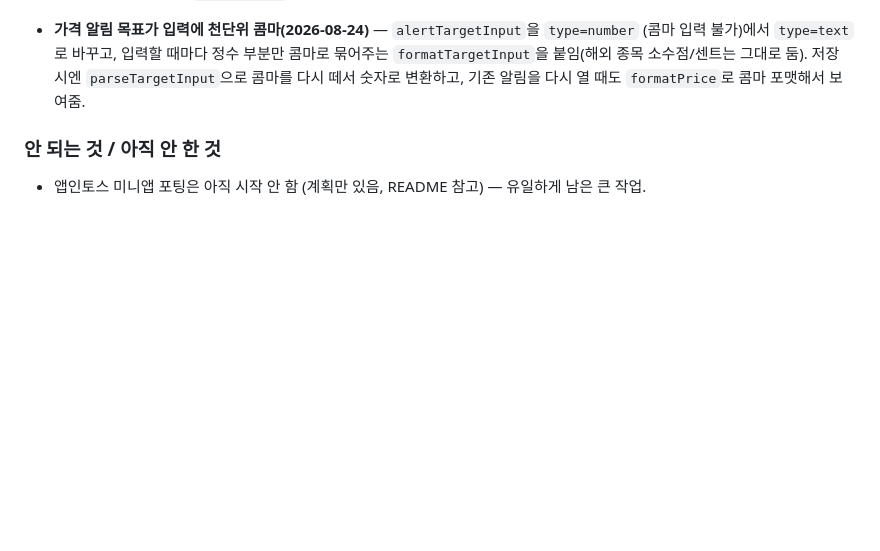
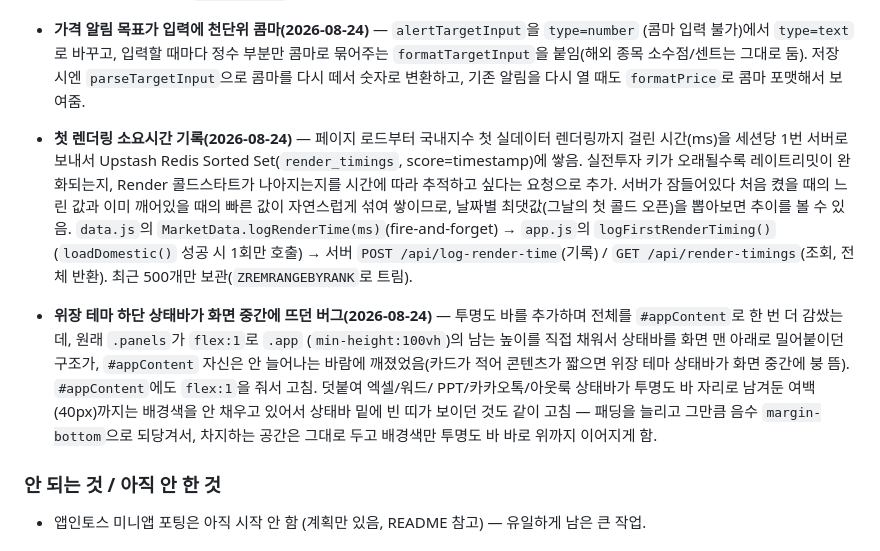
Before and after one commit to hanbb-0115/nunchi-stock, a Markdown page: HANDOFF.md, the part around the change. GitHub-like rendering; blank space fills up the shorter version.

Commit message:
문서 갱신 — 첫 렌더링 소요시간 기록/위장 테마 하단 버그 수정 기록 (배포 전 정리)

```diff
--- a/HANDOFF.md
+++ b/HANDOFF.md
@@ -213,6 +213,26 @@ server-example/                              KIS 프록시 + 검색 서버 (Node
   `parseTargetInput`으로 콤마를 다시 떼서 숫자로 변환하고, 기존 알림을 다시 열 때도
   `formatPrice`로 콤마 포맷해서 보여줌.
 
+- **첫 렌더링 소요시간 기록(2026-08-24)** — 페이지 로드부터 국내지수 첫 실데이터 렌더링까지
+  걸린 시간(ms)을 세션당 1번 서버로 보내서 Upstash Redis Sorted Set(`render_timings`,
+  score=timestamp)에 쌓음. 실전투자 키가 오래될수록 레이트리밋이 완화되는지, Render
+  콜드스타트가 나아지는지를 시간에 따라 추적하고 싶다는 요청으로 추가. 서버가 잠들어있다
+  처음 켰을 때의 느린 값과 이미 깨어있을 때의 빠른 값이 자연스럽게 섞여 쌓이므로, 날짜별
+  최댓값(그날의 첫 콜드 오픈)을 뽑아보면 추이를 볼 수 있음. `data.js`의
+  `MarketData.logRenderTime(ms)`(fire-and-forget) → `app.js`의 `logFirstRenderTiming()`
+  (`loadDomestic()` 성공 시 1회만 호출) → 서버 `POST /api/log-render-time`(기록) /
+  `GET /api/render-timings`(조회, 전체 반환). 최근 500개만 보관(`ZREMRANGEBYRANK`로 트림).
+
+- **위장 테마 하단 상태바가 화면 중간에 뜨던 버그(2026-08-24)** — 투명도 바를 추가하며
+  전체를 `#appContent`로 한 번 더 감쌌는데, 원래 `.panels`가 `flex:1`로 `.app`
+  (`min-height:100vh`)의 남는 높이를 직접 채워서 상태바를 화면 맨 아래로 밀어붙이던 구조가,
+  `#appContent` 자신은 안 늘어나는 바람에 깨졌었음(카드가 적어 콘텐츠가 짧으면 위장 테마
+  상태바가 화면 중간에 붕 뜸). `#appContent`에도 `flex:1`을 줘서 고침. 덧붙여 엑셀/워드/
+  PPT/카카오톡/아웃룩 상태바가 투명도 바 자리로 남겨둔 여백(40px)까지는 배경색을 안
+  채우고 있어서 상태바 밑에 빈 띠가 보이던 것도 같이 고침 — 패딩을 늘리고 그만큼 음수
+  `margin-bottom`으로 되당겨서, 차지하는 공간은 그대로 두고 배경색만 투명도 바 바로
+  위까지 이어지게 함.
+
 ### 안 되는 것 / 아직 안 한 것
 - 앱인토스 미니앱 포팅은 아직 시작 안 함 (계획만 있음, README 참고) — 유일하게 남은 큰 작업.
 
```
